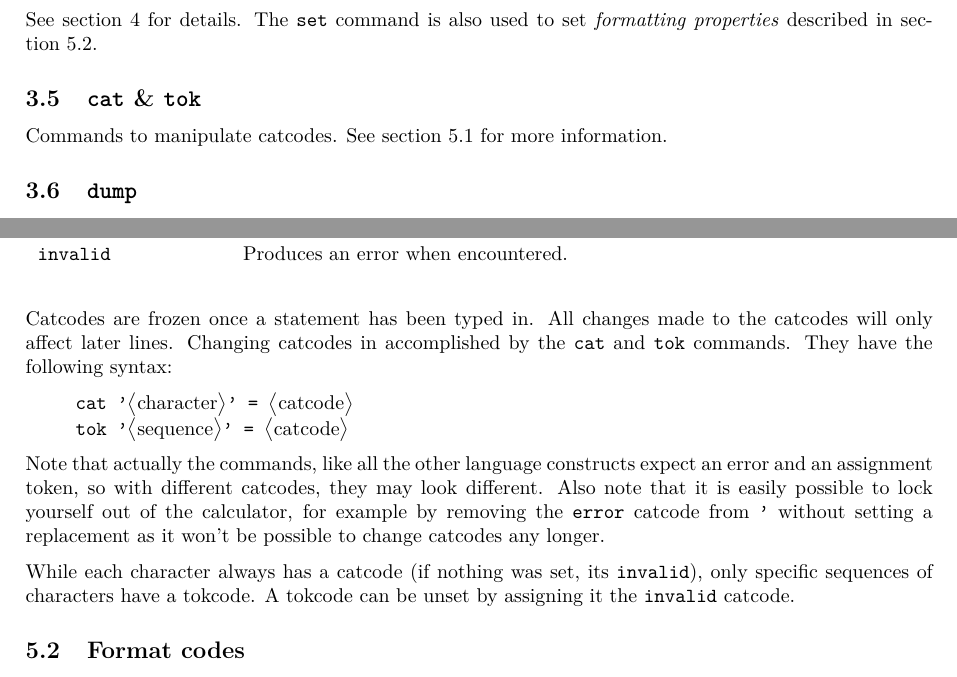
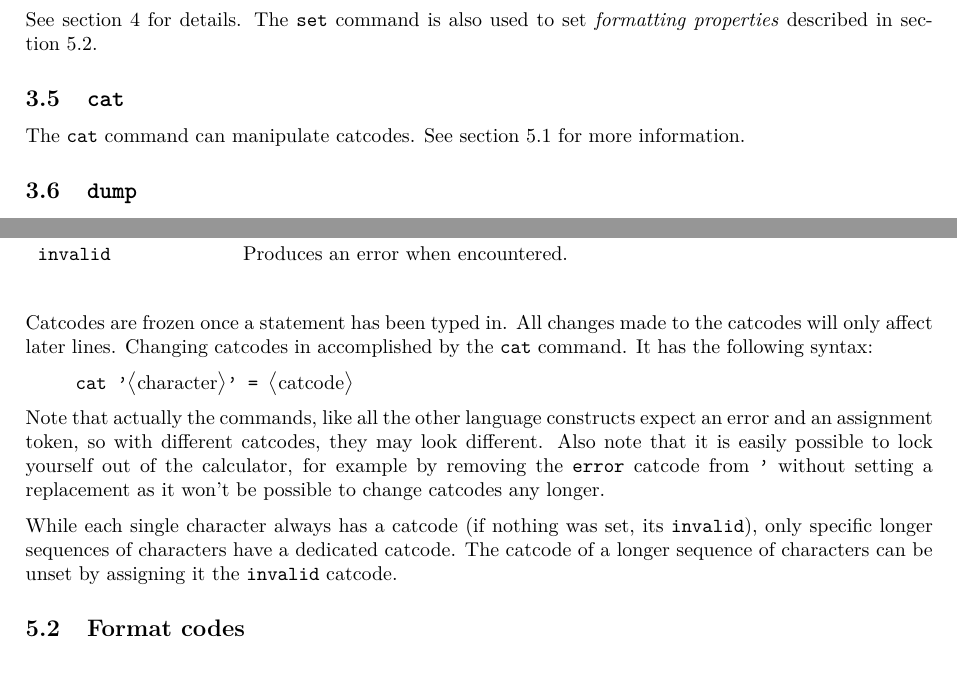
Before and after one commit to noeppi-noeppi/TuxCalculator, a LaTeX document (tex/tuxcalculator.tex): two parts of pages 9 and 12 of 25, joined at a grey line, cut so that both start at the same text. Compiled offline with pdfLaTeX.

Commit message:
Use the cat command to set both cat- and tokcodes

```diff
--- a/tex/tuxcalculator.tex
+++ b/tex/tuxcalculator.tex
@@ -427,8 +427,8 @@
     See section~\ref{sec:calculator-properties} for details.
     The \texttt{set} command is also used to set \textit{formatting properties} described in section~\ref{subsec:format-codes}.
 
-    \subsection{\texttt{cat} \& \texttt{tok}}\label{subsec:cmd-cat-tok}
-    Commands to manipulate catcodes.
+    \subsection{\texttt{cat}}\label{subsec:cmd-cat}
+    The \verb|cat| command can manipulate catcodes.
     See section~\ref{subsec:catcodes} for more information.
 
     \subsection{\texttt{dump}}\label{subsec:cmd-dump}
@@ -558,17 +557,16 @@
     \end{longtable}
     Catcodes are frozen once a statement has been typed in.
     All changes made to the catcodes will only affect later lines.
-    Changing catcodes in accomplished by the \verb|cat| and \verb|tok| commands.
-    They have the following syntax:
+    Changing catcodes in accomplished by the \verb|cat| command.
+    It has the following syntax:
     \begin{code}
-        cat '\argument{character}' = \argument{catcode} \\
-        tok '\argument{sequence}' = \argument{catcode}
+        cat '\argument{character}' = \argument{catcode}
     \end{code}
     Note that actually the commands, like all the other language constructs expect an error and an assignment token, so with different catcodes, they may look different.
     Also note that it is easily possible to lock yourself out of the calculator, for example by removing the \verb|error| catcode from \verb|'| without setting a replacement as it won't be possible to change catcodes any longer.
 
-    While each character always has a catcode (if nothing was set, its \verb|invalid|), only specific sequences of characters have a tokcode.
-    A tokcode can be unset by assigning it the \verb|invalid| catcode.
+    While each single character always has a catcode (if nothing was set, its \verb|invalid|), only specific longer sequences of characters have a dedicated catcode.
+    The catcode of a longer sequence of characters can be unset by assigning it the \verb|invalid| catcode.
 
     \subsection{Format codes}\label{subsec:format-codes}
     Whereas catcodes determine how TuxCalculator interprets input, format codes determine, how TuxCalculator \textit{displays} things.
```
Also changed, not shown: tex/tuxcalculator.tex (11 more changed lines), 7 other files.
